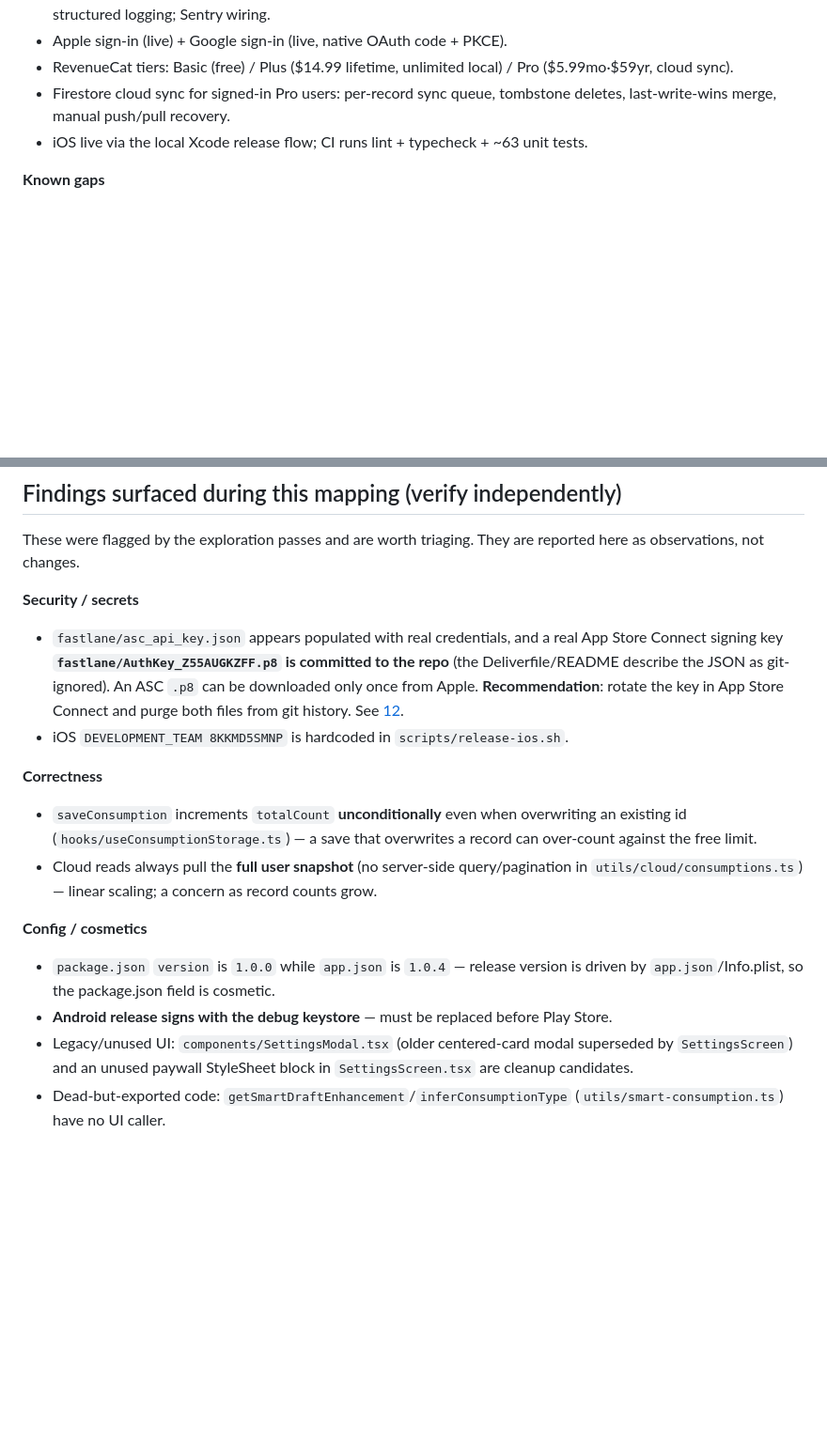
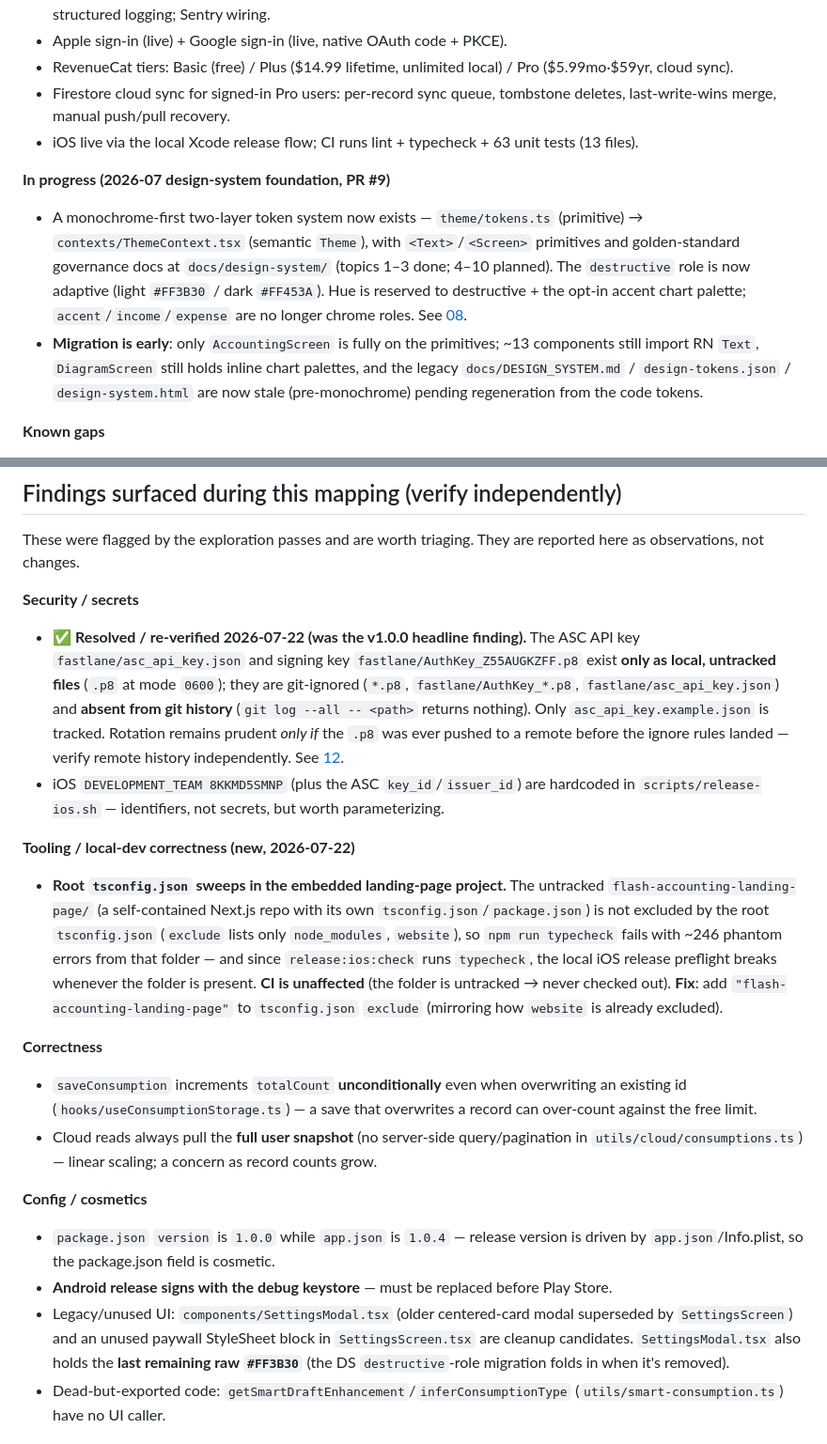
Before and after one commit to zii144/flash-accounting, a Markdown page: tech-docs/references/15-roadmap-and-caveats.md, 2 parts joined by grey strips. Shown at 94% size. Drawn GitHub-style; blank space fills up the shorter version.

Commit message:
docs(blueprint): correct findings and add local-tooling caveat
Reference 15: add the design-system foundation as in-progress; correct
the security finding (ASC signing key is git-ignored and absent from
history, not committed); and record a new tooling finding — the root
tsconfig.json sweeps in the untracked embedded flash-accounting-landing-page/
Next.js project, breaking local `npm run typecheck` and release:ios:check
(CI unaffected; fix = exclude it in tsconfig). Note that SettingsModal.tsx
holds the last remaining raw #FF3B30.

Co-Authored-By: Claude Opus 4.8 <noreply@anthropic.com>

```diff
--- a/tech-docs/references/15-roadmap-and-caveats.md
+++ b/tech-docs/references/15-roadmap-and-caveats.md
@@ -13,7 +13,11 @@ findings surfaced while mapping the codebase.
 - Apple sign-in (live) + Google sign-in (live, native OAuth code + PKCE).
 - RevenueCat tiers: Basic (free) / Plus ($14.99 lifetime, unlimited local) / Pro ($5.99mo·$59yr, cloud sync).
 - Firestore cloud sync for signed-in Pro users: per-record sync queue, tombstone deletes, last-write-wins merge, manual push/pull recovery.
-- iOS live via the local Xcode release flow; CI runs lint + typecheck + ~63 unit tests.
+- iOS live via the local Xcode release flow; CI runs lint + typecheck + 63 unit tests (13 files).
+
+**In progress (2026-07 design-system foundation, PR #9)**
+- A monochrome-first two-layer token system now exists — `theme/tokens.ts` (primitive) → `contexts/ThemeContext.tsx` (semantic `Theme`), with `<Text>`/`<Screen>` primitives and golden-standard governance docs at `docs/design-system/` (topics 1–3 done; 4–10 planned). The `destructive` role is now adaptive (light `#FF3B30` / dark `#FF453A`). Hue is reserved to destructive + the opt-in accent chart palette; `accent`/`income`/`expense` are no longer chrome roles. See [08](08-design-system.md).
+- **Migration is early**: only `AccountingScreen` is fully on the primitives; ~13 components still import RN `Text`, `DiagramScreen` still holds inline chart palettes, and the legacy `docs/DESIGN_SYSTEM.md` / `design-tokens.json` / `design-system.html` are now stale (pre-monochrome) pending regeneration from the code tokens.
 
 **Known gaps**
 - Cloud sync has **no retry/backoff across app restarts** and **no real-time Firestore listener** — multi-device UX is manual-refresh.
@@ -48,8 +52,11 @@ Large UI redesigns; category-system expansion; web-only feature work that doesn'
 These were flagged by the exploration passes and are worth triaging. They are reported here as observations, not changes.
 
 **Security / secrets**
-- `fastlane/asc_api_key.json` appears populated with real credentials, and a real App Store Connect signing key **`fastlane/AuthKey_Z55AUGKZFF.p8` is committed to the repo** (the Deliverfile/README describe the JSON as git-ignored). An ASC `.p8` can be downloaded only once from Apple. **Recommendation**: rotate the key in App Store Connect and purge both files from git history. See [12](12-build-release-cicd.md).
-- iOS `DEVELOPMENT_TEAM 8KKMD5SMNP` is hardcoded in `scripts/release-ios.sh`.
+- ✅ **Resolved / re-verified 2026-07-22 (was the v1.0.0 headline finding).** The ASC API key `fastlane/asc_api_key.json` and signing key `fastlane/AuthKey_Z55AUGKZFF.p8` exist **only as local, untracked files** (`.p8` at mode `0600`); they are git-ignored (`*.p8`, `fastlane/AuthKey_*.p8`, `fastlane/asc_api_key.json`) and **absent from git history** (`git log --all -- <path>` returns nothing). Only `asc_api_key.example.json` is tracked. Rotation remains prudent *only if* the `.p8` was ever pushed to a remote before the ignore rules landed — verify remote history independently. See [12](12-build-release-cicd.md).
+- iOS `DEVELOPMENT_TEAM 8KKMD5SMNP` (plus the ASC `key_id`/`issuer_id`) are hardcoded in `scripts/release-ios.sh` — identifiers, not secrets, but worth parameterizing.
+
+**Tooling / local-dev correctness (new, 2026-07-22)**
+- **Root `tsconfig.json` sweeps in the embedded landing-page project.** The untracked `flash-accounting-landing-page/` (a self-contained Next.js repo with its own `tsconfig.json`/`package.json`) is not excluded by the root `tsconfig.json` (`exclude` lists only `node_modules`, `website`), so `npm run typecheck` fails with ~246 phantom errors from that folder — and since `release:ios:check` runs `typecheck`, the local iOS release preflight breaks whenever the folder is present. **CI is unaffected** (the folder is untracked → never checked out). **Fix**: add `"flash-accounting-landing-page"` to `tsconfig.json` `exclude` (mirroring how `website` is already excluded).
 
 **Correctness**
 - `saveConsumption` increments `totalCount` **unconditionally** even when overwriting an existing id (`hooks/useConsumptionStorage.ts`) — a save that overwrites a record can over-count against the free limit.
@@ -58,7 +65,7 @@ These were flagged by the exploration passes and are worth triaging. They are re
 **Config / cosmetics**
 - `package.json` `version` is `1.0.0` while `app.json` is `1.0.4` — release version is driven by `app.json`/Info.plist, so the package.json field is cosmetic.
 - **Android release signs with the debug keystore** — must be replaced before Play Store.
-- Legacy/unused UI: `components/SettingsModal.tsx` (older centered-card modal superseded by `SettingsScreen`) and an unused paywall StyleSheet block in `SettingsScreen.tsx` are cleanup candidates.
+- Legacy/unused UI: `components/SettingsModal.tsx` (older centered-card modal superseded by `SettingsScreen`) and an unused paywall StyleSheet block in `SettingsScreen.tsx` are cleanup candidates. `SettingsModal.tsx` also holds the **last remaining raw `#FF3B30`** (the DS `destructive`-role migration folds in when it's removed).
 - Dead-but-exported code: `getSmartDraftEnhancement`/`inferConsumptionType` (`utils/smart-consumption.ts`) have no UI caller.
 
 ## Success criteria by end of Phase 2 (`docs/ROADMAP.md`)
```
